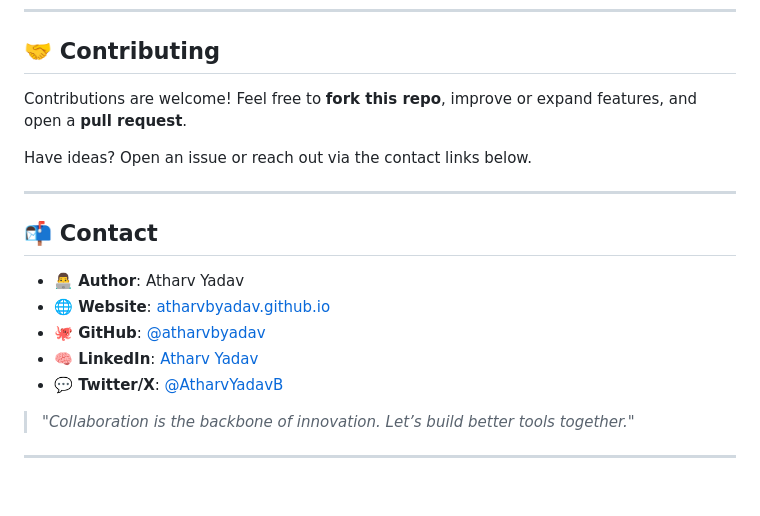
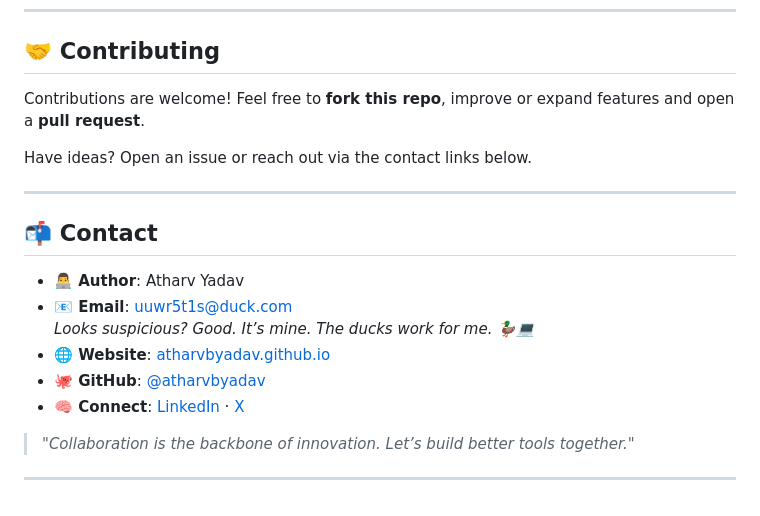
Before and after one commit to atharvbyadav/ReconX, a Markdown page: README.md, the part around the change printed below. Rendered like a GitHub page.

```diff
--- a/README.md
+++ b/README.md
@@ -170,7 +170,7 @@ See the [LICENSE](LICENSE) file for full details.
 ## 🤝 Contributing
 
 Contributions are welcome!
-Feel free to **fork this repo**, improve or expand features, and open a **pull request**.
+Feel free to **fork this repo**, improve or expand features and open a **pull request**.
 
 Have ideas? Open an issue or reach out via the contact links below.
 
@@ -179,10 +179,11 @@ Have ideas? Open an issue or reach out via the contact links below.
 ## 📬 Contact
 
 - **👨‍💻 Author**: Atharv Yadav
+- **📧 Email**: [uuwr5t1s@duck.com](mailto:uuwr5t1s@duck.com)
+  _Looks suspicious? Good. It’s mine. The ducks work for me. 🦆💻_
 - **🌐 Website**: [atharvbyadav.github.io](https://atharvbyadav.github.io)
 - **🐙 GitHub**: [@atharvbyadav](https://github.com/atharvbyadav)
-- **🧠 LinkedIn**: [Atharv Yadav](https://www.linkedin.com/in/atharvbyadav/)
-- **💬 Twitter/X**: [@AtharvYadavB](https://x.com/AtharvYadavB)
+- **🧠 Connect**: [LinkedIn](https://www.linkedin.com/in/atharvbyadav/) · [X](https://x.com/AtharvYadavB)
 
 > *"Collaboration is the backbone of innovation. Let’s build better tools together."*
 
```
Also changed, not shown: other parts of README.md (+6 -6 lines).
